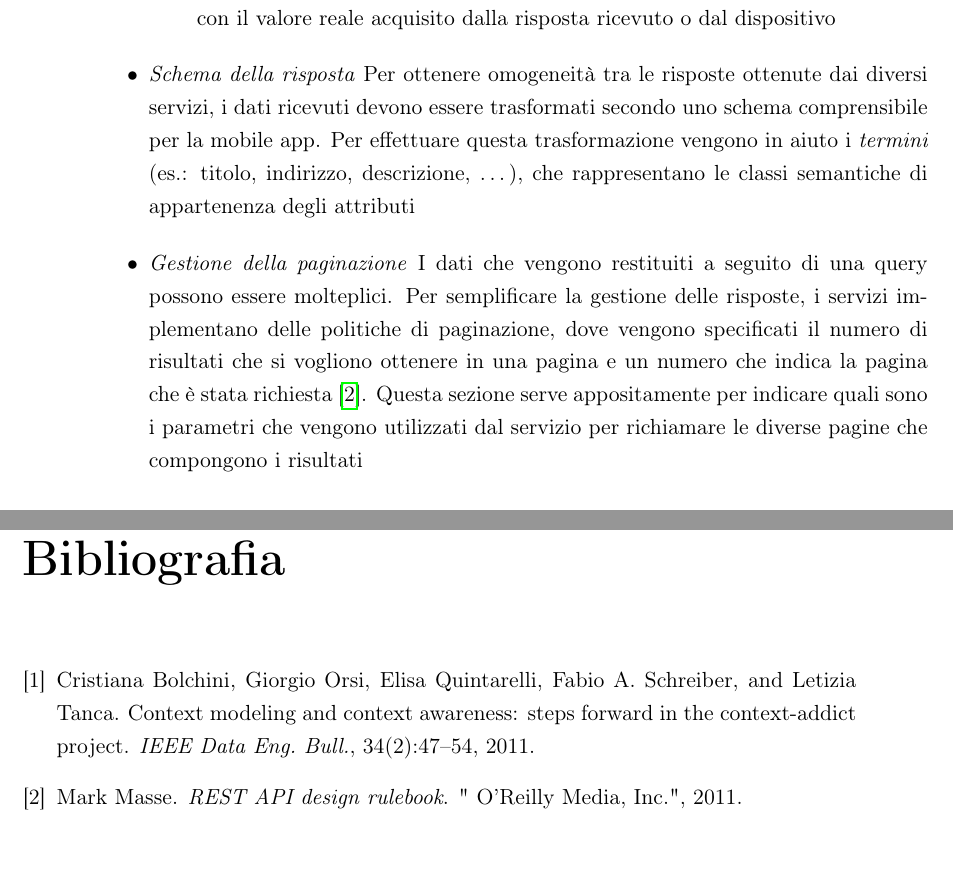
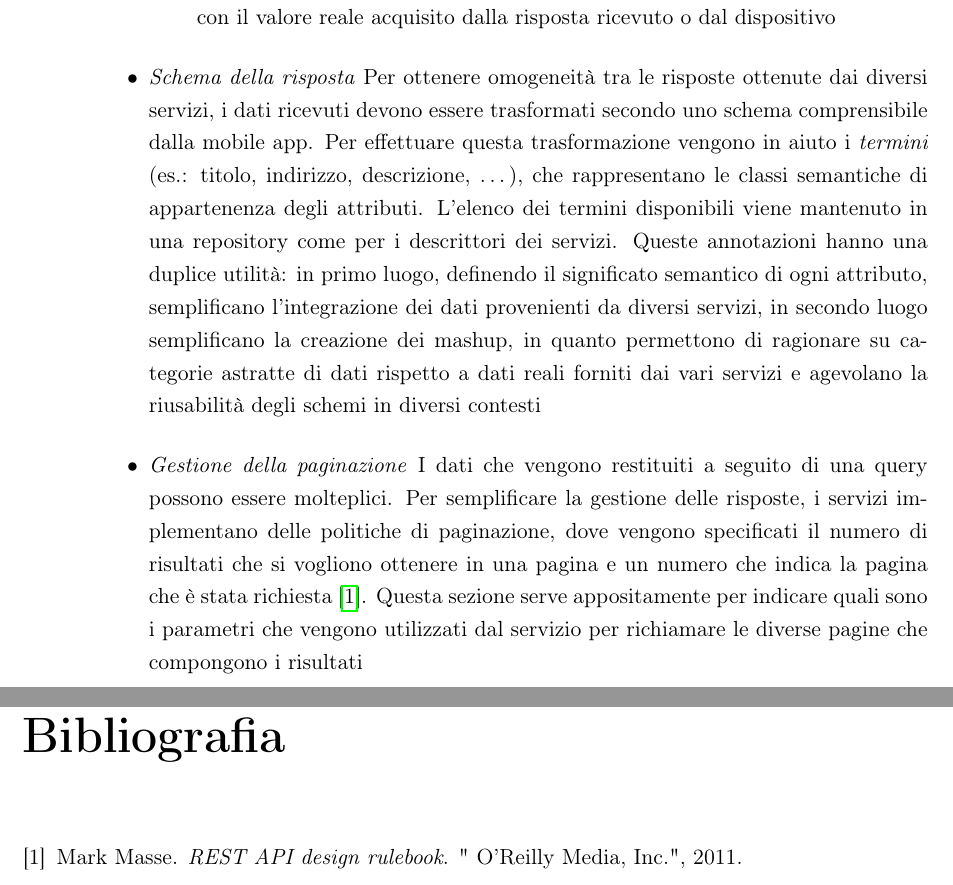
Before and after one commit to stefanogianelli/tesi-camus, a LaTeX book (tesi.tex, which reads 4-metodologia/metodologia.tex, bibliografia.bib): two parts of pages 28 and 39 of 40, joined at a grey line, cut so that both start at the same text. Compiled offline with pdfLaTeX; the source files are stored in an older character set and shown here as Unicode.

Commit message:
Modificato creazione servizi e rimossa citazione

```diff
--- a/4-metodologia/metodologia.tex
+++ b/4-metodologia/metodologia.tex
@@ -50,7 +50,7 @@ Per l'acquisizione dei dati è importante che il server sappia come interrogare
 		\item{\emph{Mapping CDT}} Viene definita l'associazione con uno o più nodi del CDT e il valore viene recuperato in base alla selezione effettuata dall'utente (es.: le coordinate geografiche). Questi valori possono essere eventualmente trasformati da quelli simbolici del contesto ad un'altra rappresentazione adatta per effettuare la query (es.: dal valore 'Restaurant' del contesto viene associata la tipologia 'food')
 		\item{\emph{Mapping Term}} Questa modalità viene utilizzata esclusivamente per i servizi di supporto e fornisce un placeholder nelle query che verrà rimpiazzato a runtime con il valore reale acquisito dalla risposta ricevuto o dal dispositivo
 	\end{enumerate}
-	\item{\emph{Schema della risposta}} Per ottenere omogeneità tra le risposte ottenute dai diversi servizi, i dati ricevuti devono essere trasformati secondo uno schema comprensibile per la mobile app. Per effettuare questa trasformazione vengono in aiuto i \emph{termini} (es.: titolo, indirizzo, descrizione, \dots), che rappresentano le classi semantiche di appartenenza degli attributi
+	\item{\emph{Schema della risposta}} Per ottenere omogeneità tra le risposte ottenute dai diversi servizi, i dati ricevuti devono essere trasformati secondo uno schema comprensibile dalla mobile app. Per effettuare questa trasformazione vengono in aiuto i \emph{termini} (es.: titolo, indirizzo, descrizione, \dots), che rappresentano le classi semantiche di appartenenza degli attributi. L'elenco dei termini disponibili viene mantenuto in una repository come per i descrittori dei servizi. Queste annotazioni hanno una duplice utilità: in primo luogo, definendo il significato semantico di ogni attributo, semplificano l'integrazione dei dati provenienti da diversi servizi, in secondo luogo semplificano la creazione dei mashup, in quanto permettono di ragionare su categorie astratte di dati rispetto a dati reali forniti dai vari servizi e agevolano la riusabilità degli schemi in diversi contesti
 	\item{\emph{Gestione della paginazione}} I dati che vengono restituiti a seguito di una query possono essere molteplici. Per semplificare la gestione delle risposte, i servizi implementano delle politiche di paginazione, dove vengono specificati il numero di risultati che si vogliono ottenere in una pagina e un numero che indica la pagina che è stata richiesta \cite{masse2011rest}. Questa sezione serve appositamente per indicare quali sono i parametri che vengono utilizzati dal servizio per richiamare le diverse pagine che compongono i risultati
 \end{itemize}
 
--- a/bibliografia.bib
+++ b/bibliografia.bib
@@ -5,9 +0,0 @@
-               Fabio A. Schreiber and
-               Letizia Tanca},
-  title     = {Context Modeling and Context Awareness: steps forward in the Context-ADDICT
-               project},
-  journal   = {{IEEE} Data Eng. Bull.},
-  volume    = {34},
-  number    = {2},
-  pages     = {47--54},
-  year      = {2011},
```
Also changed, not shown: 1-introduzione/introduzione.tex (+1 -1 lines), bibliografia.bib (10 more changed lines).
